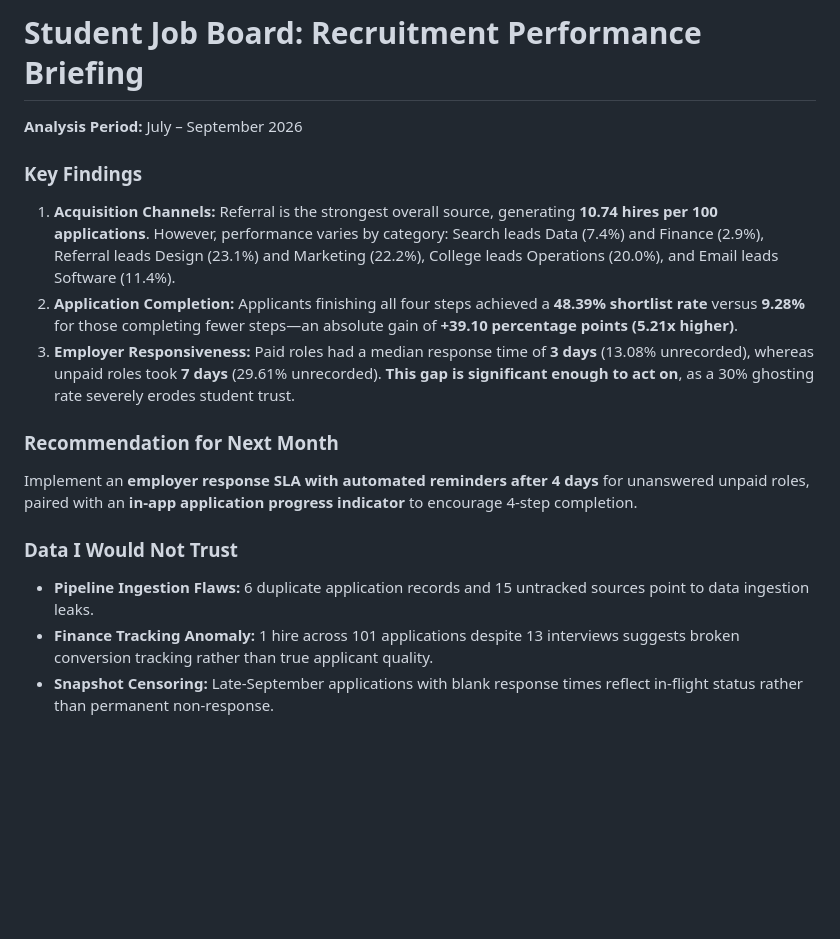
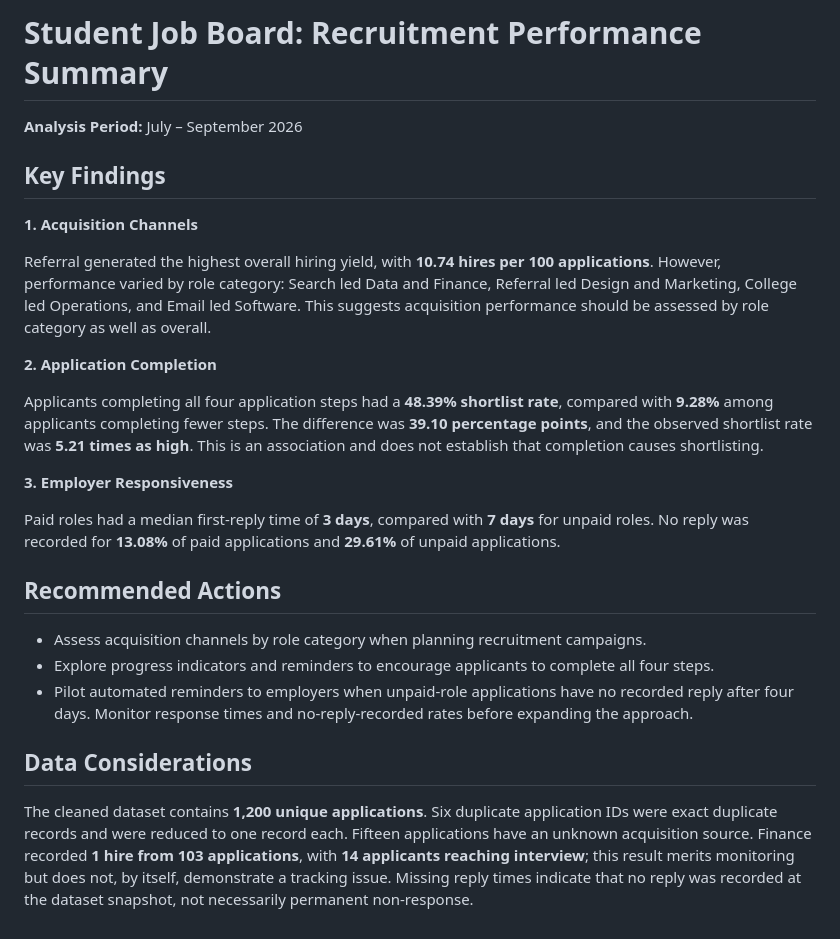
Before and after one commit to AKrishnaK05/job-board-analysis, a Markdown page: report/manager_summary.md, the part around the change. GitHub-like rendering; blank space fills up the shorter version.

```diff
--- a/report/manager_summary.md
+++ b/report/manager_summary.md
@@ -1,16 +1,27 @@
-# Student Job Board: Recruitment Performance Briefing
+# Student Job Board: Recruitment Performance Summary
 
 **Analysis Period:** July – September 2026
 
-### Key Findings
-1. **Acquisition Channels:** Referral is the strongest overall source, generating **10.74 hires per 100 applications**. However, performance varies by category: Search leads Data (7.4%) and Finance (2.9%), Referral leads Design (23.1%) and Marketing (22.2%), College leads Operations (20.0%), and Email leads Software (11.4%).
-2. **Application Completion:** Applicants finishing all four steps achieved a **48.39% shortlist rate** versus **9.28%** for those completing fewer steps—an absolute gain of **+39.10 percentage points (5.21x higher)**.
-3. **Employer Responsiveness:** Paid roles had a median response time of **3 days** (13.08% unrecorded), whereas unpaid roles took **7 days** (29.61% unrecorded). **This gap is significant enough to act on**, as a 30% ghosting rate severely erodes student trust.
+## Key Findings
 
-### Recommendation for Next Month
-Implement an **employer response SLA with automated reminders after 4 days** for unanswered unpaid roles, paired with an **in-app application progress indicator** to encourage 4-step completion.
+**1. Acquisition Channels**
 
-### Data I Would Not Trust
-- **Pipeline Ingestion Flaws:** 6 duplicate application records and 15 untracked sources point to data ingestion leaks.
-- **Finance Tracking Anomaly:** 1 hire across 101 applications despite 13 interviews suggests broken conversion tracking rather than true applicant quality.
-- **Snapshot Censoring:** Late-September applications with blank response times reflect in-flight status rather than permanent non-response.
+Referral generated the highest overall hiring yield, with **10.74 hires per 100 applications**. However, performance varied by role category: Search led Data and Finance, Referral led Design and Marketing, College led Operations, and Email led Software. This suggests acquisition performance should be assessed by role category as well as overall.
+
+**2. Application Completion**
+
+Applicants completing all four application steps had a **48.39% shortlist rate**, compared with **9.28%** among applicants completing fewer steps. The difference was **39.10 percentage points**, and the observed shortlist rate was **5.21 times as high**. This is an association and does not establish that completion causes shortlisting.
+
+**3. Employer Responsiveness**
+
+Paid roles had a median first-reply time of **3 days**, compared with **7 days** for unpaid roles. No reply was recorded for **13.08%** of paid applications and **29.61%** of unpaid applications.
+
+## Recommended Actions
+
+- Assess acquisition channels by role category when planning recruitment campaigns.
+- Explore progress indicators and reminders to encourage applicants to complete all four steps.
+- Pilot automated reminders to employers when unpaid-role applications have no recorded reply after four days. Monitor response times and no-reply-recorded rates before expanding the approach.
+
+## Data Considerations
+
+The cleaned dataset contains **1,200 unique applications**. Six duplicate application IDs were exact duplicate records and were reduced to one record each. Fifteen applications have an unknown acquisition source. Finance recorded **1 hire from 103 applications**, with **14 applicants reaching interview**; this result merits monitoring but does not, by itself, demonstrate a tracking issue. Missing reply times indicate that no reply was recorded at the dataset snapshot, not necessarily permanent non-response.
```
Also changed, not shown: outputs/question_3_paid_vs_unpaid.png, 1 other file.
